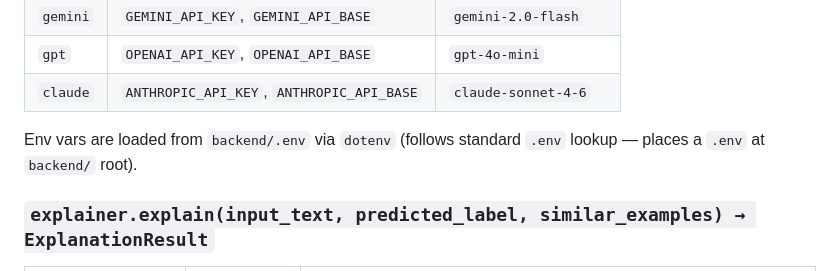
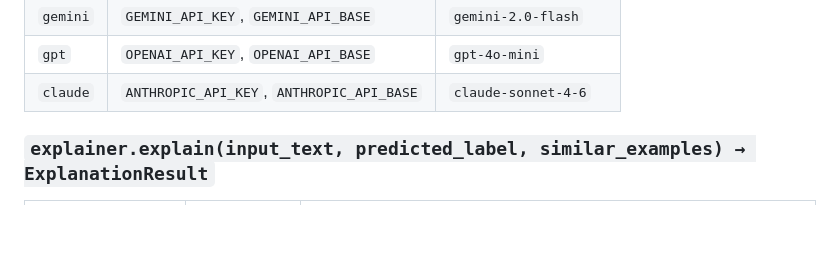
Before and after one commit to hongjiaherng/toxicshield, a Markdown page: backend/decision_analyst/README.md, the part around the change. GitHub-like rendering; blank space fills up the shorter version.

Commit message:
del: remove wrong info

```diff
--- a/backend/decision_analyst/README.md
+++ b/backend/decision_analyst/README.md
@@ -47,7 +47,6 @@ print(result.justification)  # e.g. "The text features direct personal insults..
 | `gpt`     | `OPENAI_API_KEY`, `OPENAI_API_BASE`      | `gpt-4o-mini`        |
 | `claude`  | `ANTHROPIC_API_KEY`, `ANTHROPIC_API_BASE`| `claude-sonnet-4-6`  |
 
-Env vars are loaded from `backend/.env` via `dotenv` (follows standard `.env` lookup — places a `.env` at `backend/` root).
 
 ### `explainer.explain(input_text, predicted_label, similar_examples) → ExplanationResult`
 
```
